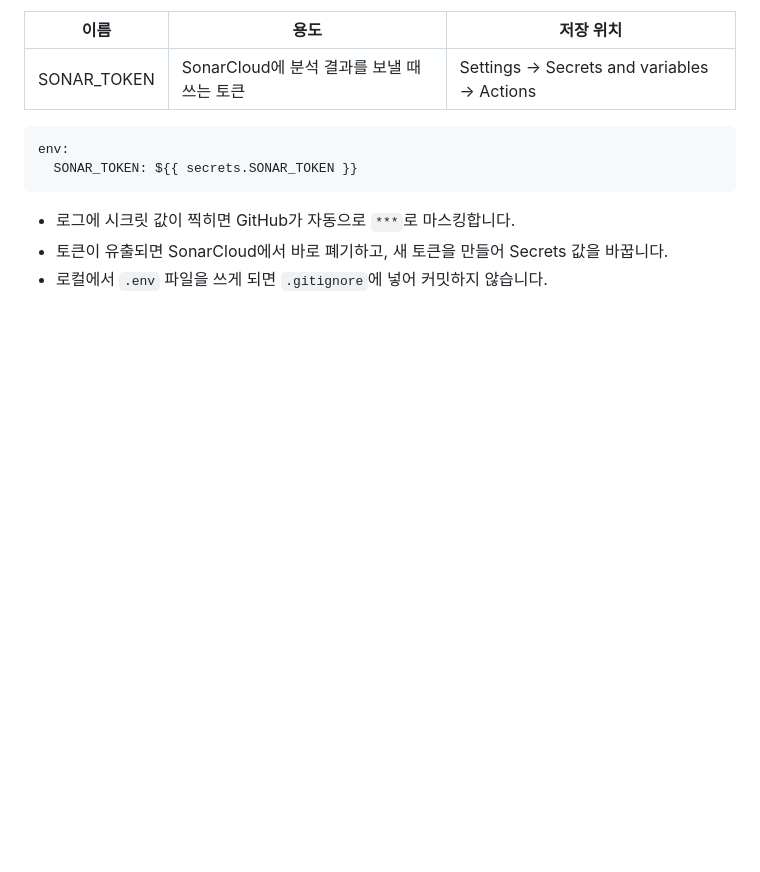
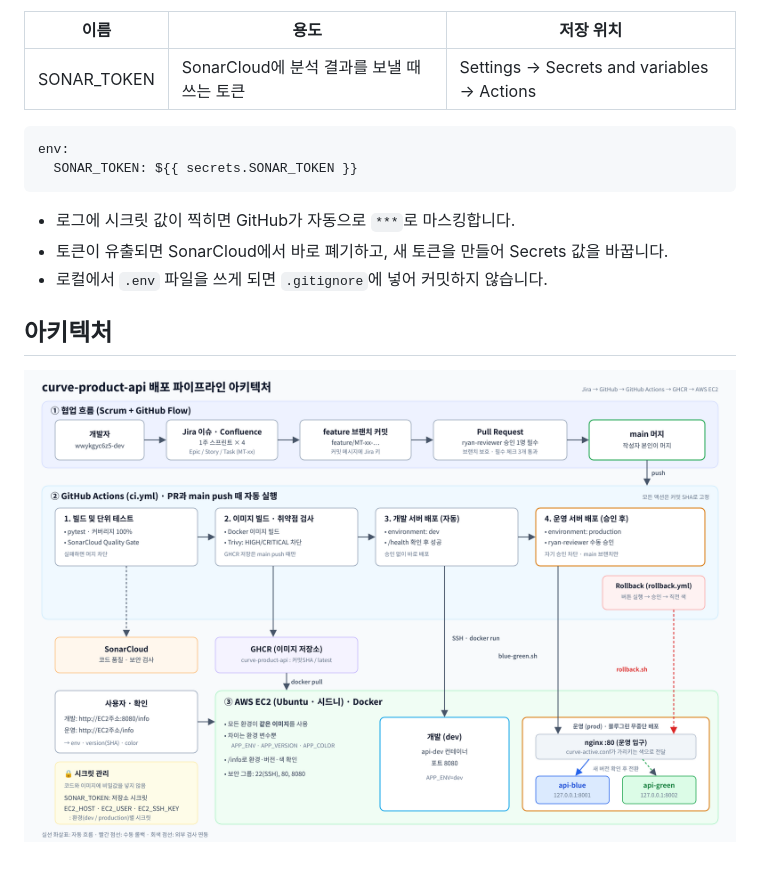
Before and after one commit to wwykgyc6z5-dev/curve-product-api, a Markdown page: README.md, the part around the change. Drawn GitHub-style; pictures changed too: docs/architecture.png (added); blank space fills up the shorter version.

Commit message:
MT-42 배포 파이프라인 아키텍처 다이어그램 추가

```diff
--- a/README.md
+++ b/README.md
@@ -100,3 +100,8 @@ env:
 - 로그에 시크릿 값이 찍히면 GitHub가 자동으로 `***`로 마스킹합니다.
 - 토큰이 유출되면 SonarCloud에서 바로 폐기하고, 새 토큰을 만들어 Secrets 값을 바꿉니다.
 - 로컬에서 `.env` 파일을 쓰게 되면 `.gitignore`에 넣어 커밋하지 않습니다.
+
+
+## 아키텍처
+
+![배포 파이프라인 아키텍처](docs/architecture.png)
```
